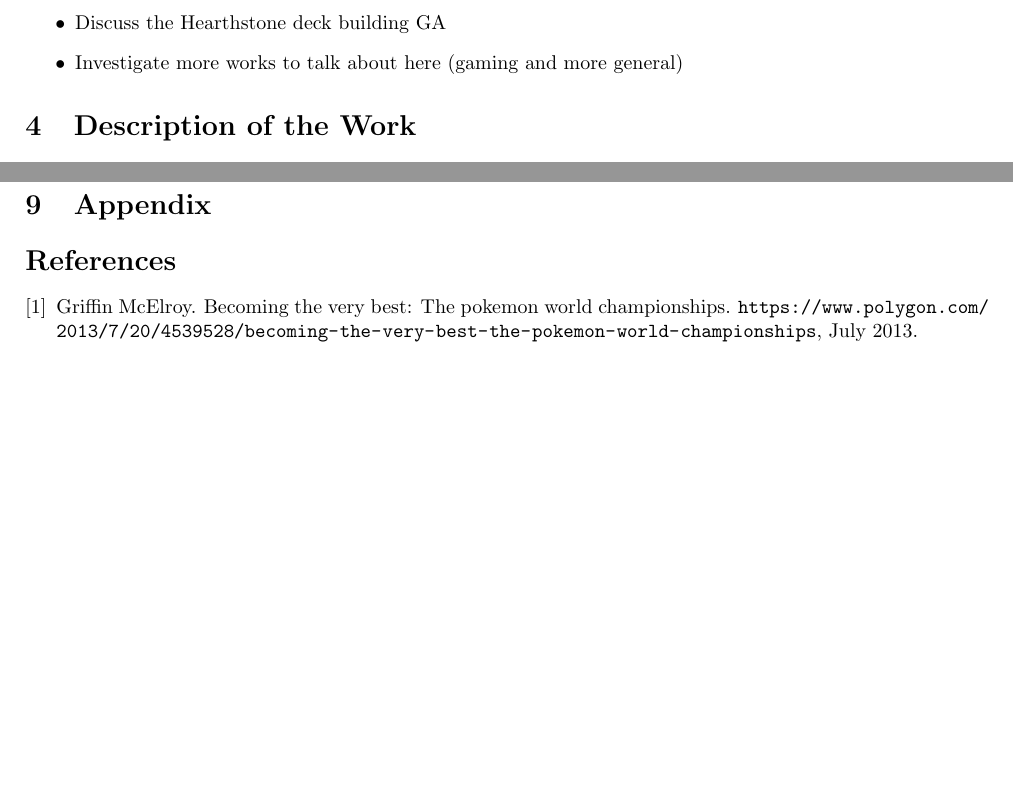
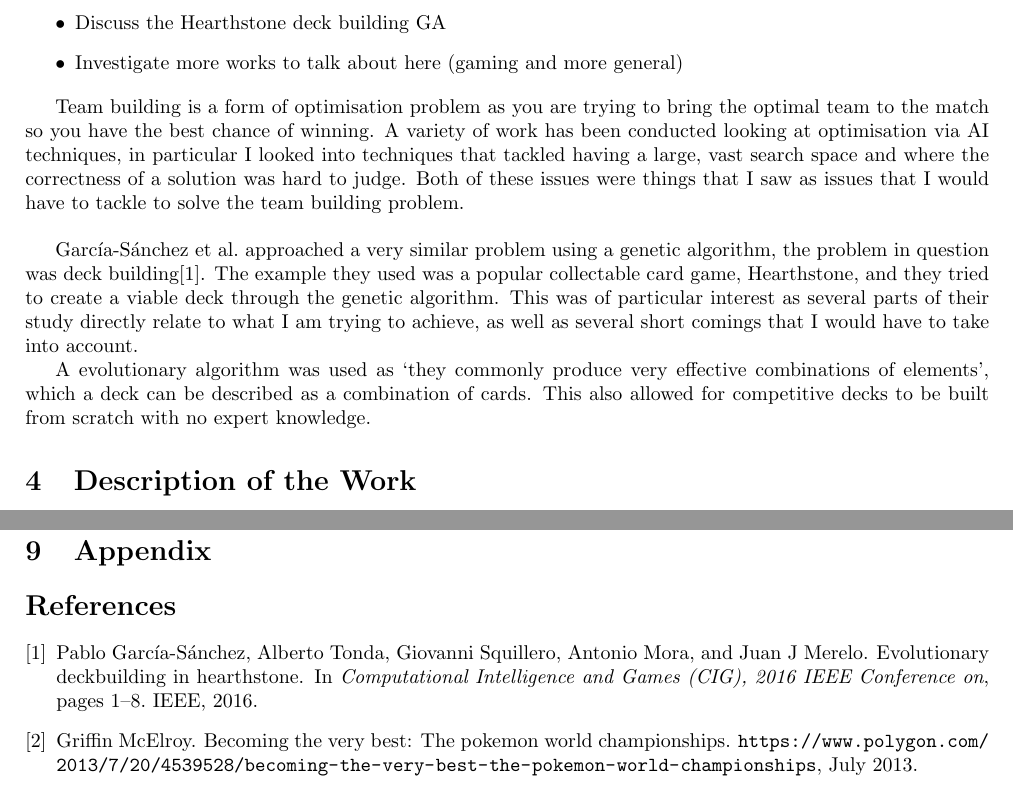
Before and after one commit to Kuldr/G53IDS-EA-Pokemon-Team-Building, a LaTeX document (Documentation/InterimReport/InterimReport.tex, which reads Documentation/InterimReport/InterimReport.bib): two parts of pages 1 and 2 of 2 before the commit and two parts of pages 1 and 3 of 3 after it, joined at a grey line, cut so that both start at the same text, the shorter picture padded with empty space. Compiled offline with pdfLaTeX.

Commit message:
Started Related work section

```diff
--- a/Documentation/InterimReport/InterimReport.bib
+++ b/Documentation/InterimReport/InterimReport.bib
@@ -7,0 +13,4 @@
+  pages={1--8},
+  year={2016},
+  organization={IEEE}
+}
--- a/Documentation/InterimReport/InterimReport.tex
+++ b/Documentation/InterimReport/InterimReport.tex
@@ -40,6 +40,19 @@
     \item Discuss the Hearthstone deck building GA
     \item Investigate more works to talk about here (gaming and more general)
 \end{itemize}
+%Describe how many AI games are looking at playing
+%However, previous works dealt with the AI aspects of the game in terms of automatic playing and behaviour design. Being the construction of the deck a very important part of this kind of games, where players may spend hundred of dollars in buying cards, it is quite surprising the lack of works in the literature proposing computational methods for automatic deck generation and analysis of their effectiveness. The only work related with this topic is [5], where the authors evolved decks of the game Dominion in order find methods to balance the game. However, they were limited to select 10 cards for each deck, extracted from a pool of 25, while in HearthStone, each deck requires 30 cards from a collection more than 600.
+\par
+Team building is a form of optimisation problem as you are trying to bring the optimal team to the match so you have the best chance of winning.
+A variety of work has been conducted looking at optimisation via AI techniques, in particular I looked into techniques that tackled having a large, vast search space and where the correctness of a solution was hard to judge.
+Both of these issues were things that I saw as issues that I would have to tackle to solve the team building problem.
+\\ \par
+Garc{\'\i}a-S{\'a}nchez et al.\ approached a very similar problem using a genetic algorithm, the problem in question was deck building\cite{hearthstoneAI}.
+The example they used was a popular collectable card game, Hearthstone, and they tried to create a viable deck through the genetic algorithm.
+This was of particular interest as several parts of their study directly relate to what I am trying to achieve, as well as several short comings that I would have to take into account.
+\par
+A evolutionary algorithm was used as `they commonly produce very effective combinations of elements', which a deck can be described as a combination of cards. This also allowed for competitive decks to be built from scratch with no expert knowledge.
+
 
 \section{Description of the Work}
 \begin{itemize}
```
Also changed, not shown: Documentation/InterimReport/.latex/InterimReport.bbl, Documentation/InterimReport/.latex/InterimReport.pdf, Documentation/InterimReport/InterimReport.bib (5 more changed lines), 6 other files.
